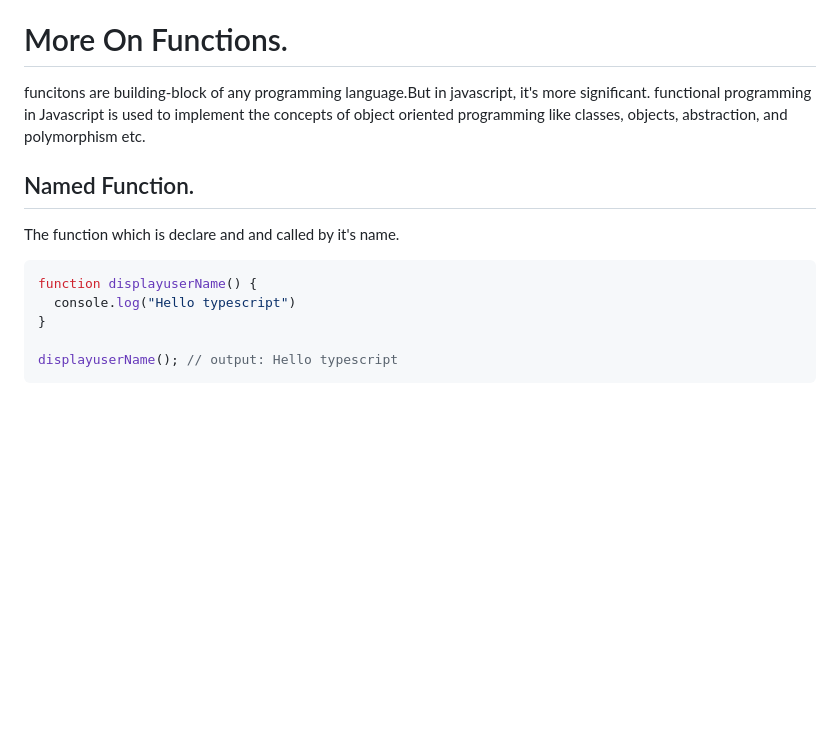
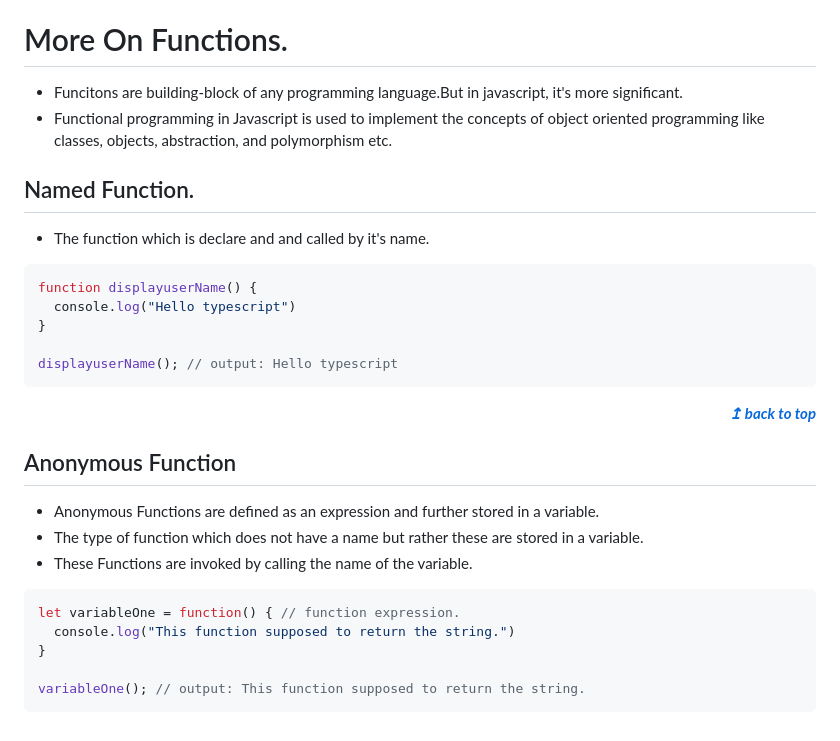
Before and after one commit to Yasir-Khan22/Typescript-Fundamentals, a Markdown page: README.md, the part around the change. Rendered like a GitHub page; blank space fills up the shorter version.

Commit message:
Functions closed..

````diff
--- a/README.md
+++ b/README.md
@@ -517,11 +517,12 @@ if(firstName === lastName) {
 
 # More On Functions.
 
-funcitons are building-block of any programming language.But in javascript, it's more significant. functional programming in Javascript is used to implement the concepts of object oriented programming like classes, objects, abstraction, and polymorphism etc.
+- Funcitons are building-block of any programming language.But in javascript, it's more significant.
+- Functional programming in Javascript is used to implement the concepts of object oriented programming like classes, objects, abstraction, and polymorphism etc.
 
 ## Named Function.
 
-The function which is declare and and called by it's name.
+- The function which is declare and and called by it's name.
 
 ```typescript
 function displayuserName() {
@@ -530,3 +531,22 @@ function displayuserName() {
 
 displayuserName(); // output: Hello typescript
 ```
+
+<div align="right">
+    <em><b><a href="#">↥ back to top</a></b></em>
+</div>
+
+
+## Anonymous Function
+
+- Anonymous Functions are defined as an expression and further stored in a variable.
+- The type of function which does not have a name but rather these are stored in a variable.
+- These Functions are invoked by calling the name of the variable.
+
+```typescript
+let variableOne = function() { // function expression.
+  console.log("This function supposed to return the string.")
+}
+
+variableOne(); // output: This function supposed to return the string.
+```
````
